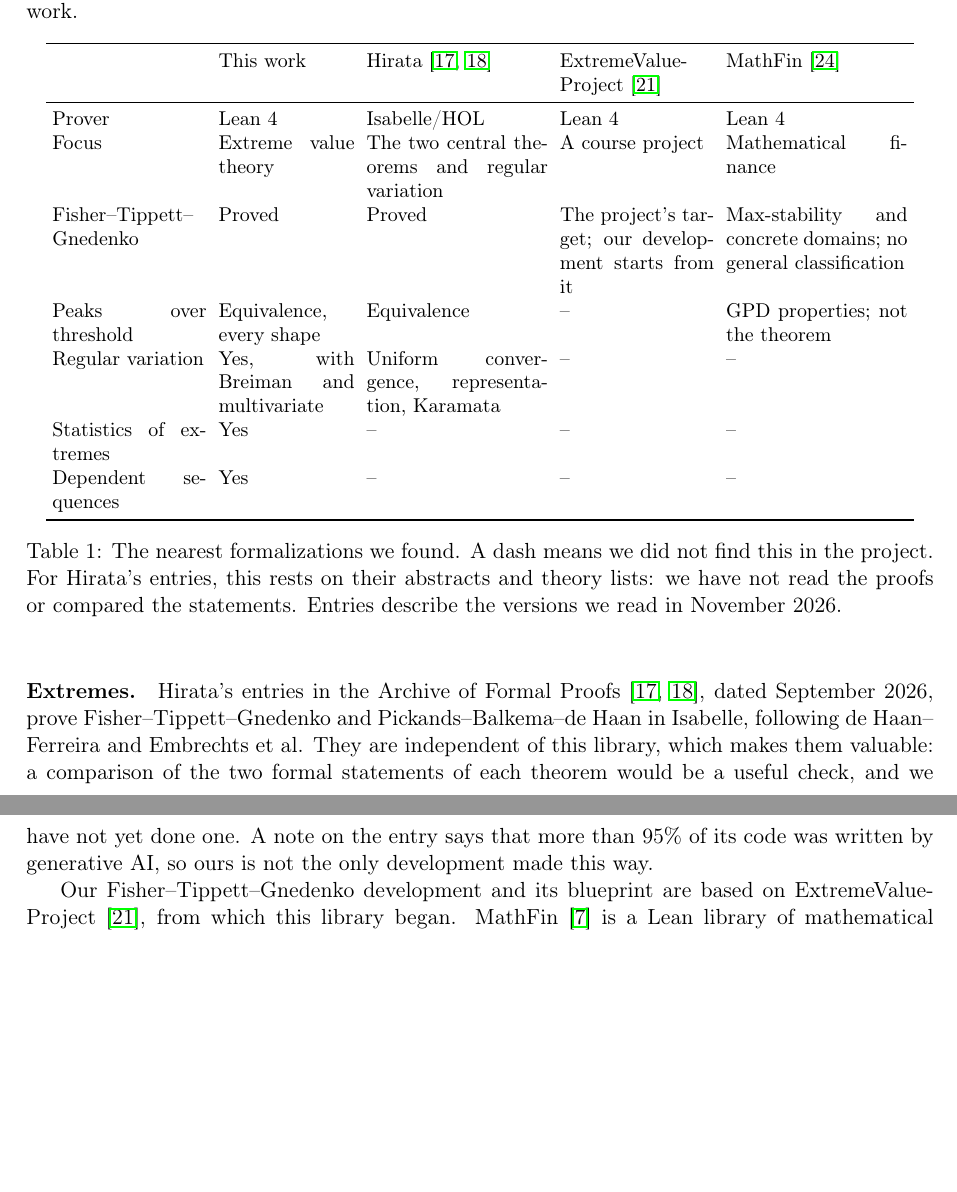
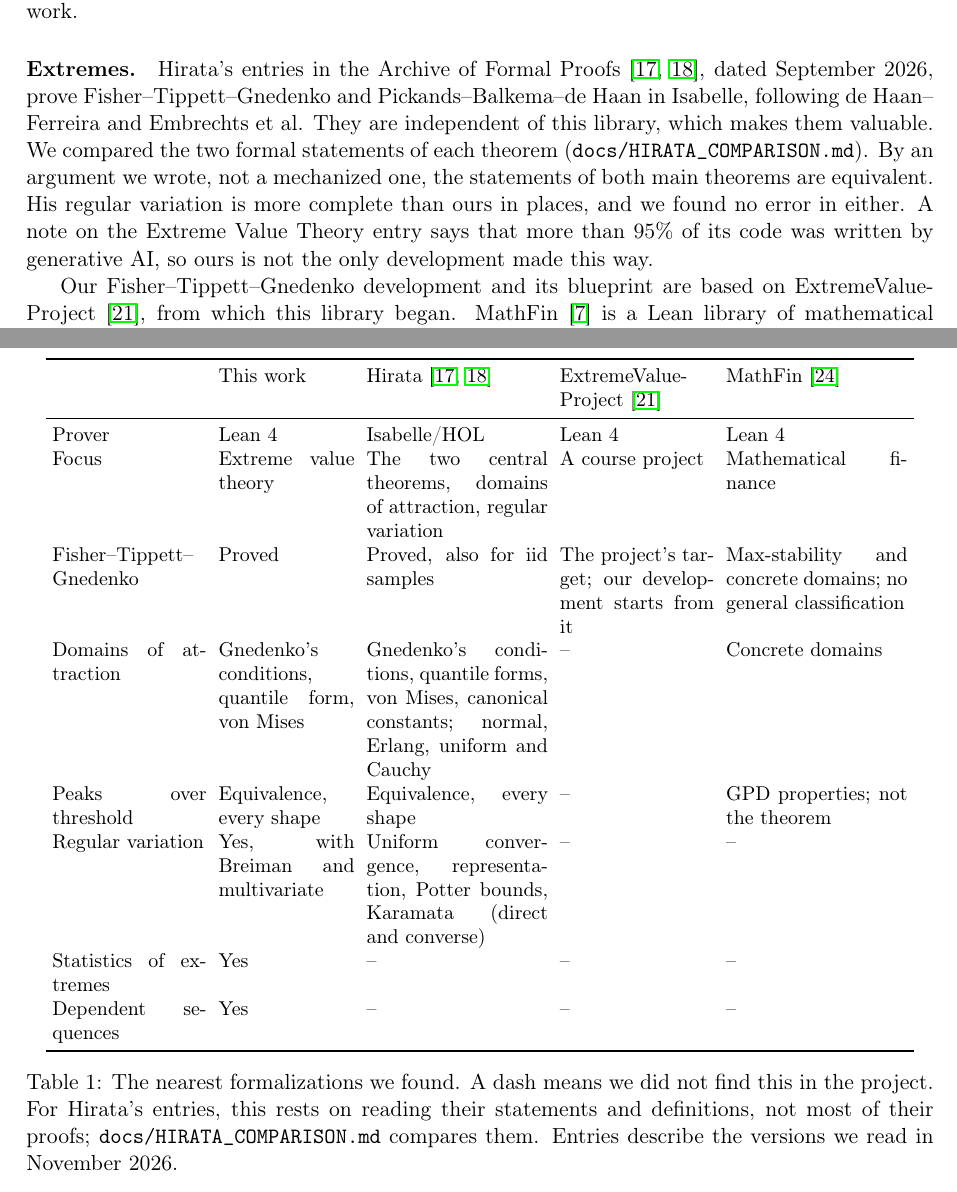
Before and after one commit to unbalancedparentheses/lean-extremevaluetheory, a LaTeX paper (paper/evt-lean.tex): two parts of pages 2 and 3 of 11, joined at a grey line, cut so that both start at the same text, the shorter picture padded with empty space. Compiled offline with pdfLaTeX.

Commit message:
Paper: the comparison with Hirata's statements; his coverage described accurately

```diff
--- a/paper/evt-lean.tex
+++ b/paper/evt-lean.tex
@@ -71,19 +71,20 @@
  & This work & Hirata~\cite{hirataevt,hiratarv} & ExtremeValue\-Project~\cite{evp} & MathFin~\cite{mathfin} \\
 \midrule
 Prover & Lean 4 & Isabelle/HOL & Lean 4 & Lean 4 \\
-Focus & Extreme value theory & The two central theorems and regular variation & A course project & Mathematical finance \\
-Fisher--Tippett--Gnedenko & Proved & Proved & The project's target; our development starts from it & Max-stability and concrete domains; no general classification \\
-Peaks over threshold & Equivalence, every shape & Equivalence & -- & GPD properties; not the theorem \\
-Regular variation & Yes, with Breiman and multivariate & Uniform convergence, representation, Karamata & -- & -- \\
+Focus & Extreme value theory & The two central theorems, domains of attraction, regular variation & A course project & Mathematical finance \\
+Fisher--Tippett--Gnedenko & Proved & Proved, also for iid samples & The project's target; our development starts from it & Max-stability and concrete domains; no general classification \\
+Domains of attraction & Gnedenko's conditions, quantile form, von Mises & Gnedenko's conditions, quantile forms, von Mises, canonical constants; normal, Erlang, uniform and Cauchy & -- & Concrete domains \\
+Peaks over threshold & Equivalence, every shape & Equivalence, every shape & -- & GPD properties; not the theorem \\
+Regular variation & Yes, with Breiman and multivariate & Uniform convergence, representation, Potter bounds, Karamata (direct and converse) & -- & -- \\
 Statistics of extremes & Yes & -- & -- & -- \\
 Dependent sequences & Yes & -- & -- & -- \\
 \bottomrule
 \end{tabular}
-\caption{The nearest formalizations we found. A dash means we did not find this in the project. For Hirata's entries, this rests on their abstracts and theory lists: we have not read the proofs or compared the statements. Entries describe the versions we read in November 2026.}
+\caption{The nearest formalizations we found. A dash means we did not find this in the project. For Hirata's entries, this rests on reading their statements and definitions, not most of their proofs; \texttt{docs/HIRATA\_COMPARISON.md} compares them. Entries describe the versions we read in November 2026.}
 \label{tab:related}
 \end{table}
 
-\paragraph{Extremes.} Hirata's entries in the Archive of Formal Proofs~\cite{hirataevt,hiratarv}, dated September 2026, prove Fisher--Tippett--Gnedenko and Pickands--Balkema--de Haan in Isabelle, following de Haan--Ferreira and Embrechts et al. They are independent of this library, which makes them valuable: a comparison of the two formal statements of each theorem would be a useful check, and we have not yet done one. A note on the entry says that more than 95\% of its code was written by generative AI, so ours is not the only development made this way.
+\paragraph{Extremes.} Hirata's entries in the Archive of Formal Proofs~\cite{hirataevt,hiratarv}, dated September 2026, prove Fisher--Tippett--Gnedenko and Pickands--Balkema--de Haan in Isabelle, following de Haan--Ferreira and Embrechts et al. They are independent of this library, which makes them valuable. We compared the two formal statements of each theorem (\texttt{docs/HIRATA\_COMPARISON.md}). By an argument we wrote, not a mechanized one, the statements of both main theorems are equivalent. His regular variation is more complete than ours in places, and we found no error in either. A note on the Extreme Value Theory entry says that more than 95\% of its code was written by generative AI, so ours is not the only development made this way.
 
 Our Fisher--Tippett--Gnedenko development and its blueprint are based on ExtremeValueProject~\cite{evp}, from which this library began. MathFin~\cite{coelho}
 is a Lean library of mathematical finance. It has about 900 lines on extremes, connected to its risk measures: GEV max-stability, concrete domains of attraction, GPD threshold stability and a Poisson--GPD--GEV identity. Its source states that neither Fisher--Tippett--Gnedenko nor Pickands--Balkema--de Haan
```
Also changed, not shown: paper/evt-lean.pdf.
